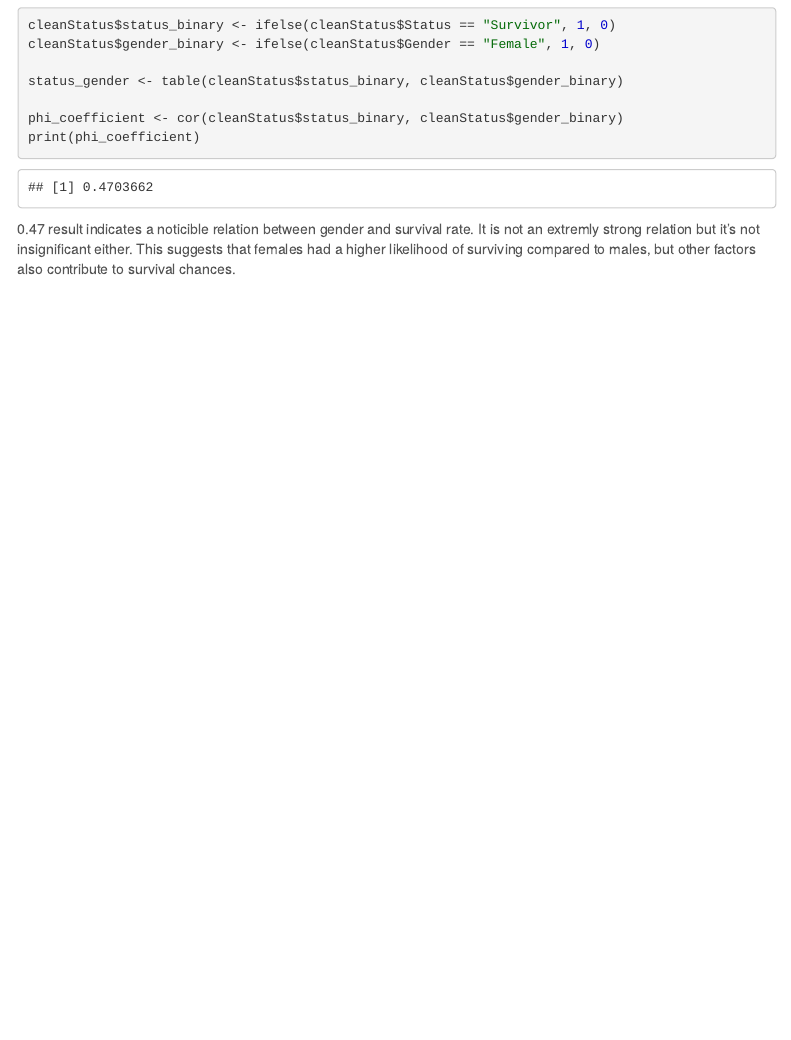
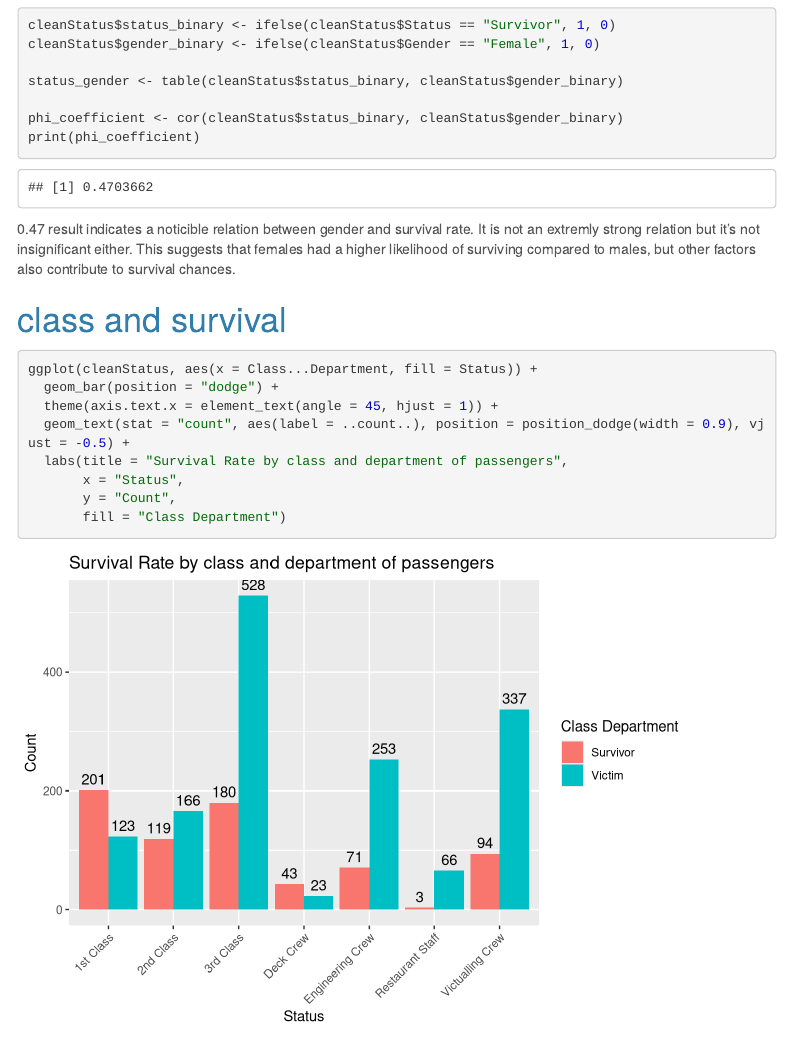
Before and after one commit to Martixi/DescriptiveStatistics, an R Markdown document (Report4_to_do.Rmd): the page in a window 1100 px wide, from 7450 px down. Rendered offline with R 4.5, knitr and Pandoc, with nearby package versions; some code elsewhere in the file could not run offline; menus at the side of the page are left out.

Commit message:
merge gone wrong, fixed it tho

````diff
--- a/Report4_to_do.Rmd
+++ b/Report4_to_do.Rmd
@@ -225,6 +225,15 @@ print(phi_coefficient)
  relation but it's not insignificant either. This suggests that females had a higher likelihood of surviving
 compared to males, but other factors also contribute to survival chances.
 
+# class and survival
+
 ```{r}
-
+ggplot(cleanStatus, aes(x = Class...Department, fill = Status)) +
+  geom_bar(position = "dodge") +
+  theme(axis.text.x = element_text(angle = 45, hjust = 1)) +
+  geom_text(stat = "count", aes(label = ..count..), position = position_dodge(width = 0.9), vjust = -0.5) +
+  labs(title = "Survival Rate by class and department of passengers",
+       x = "Status",
+       y = "Count",
+       fill = "Class Department")
 ```
````
